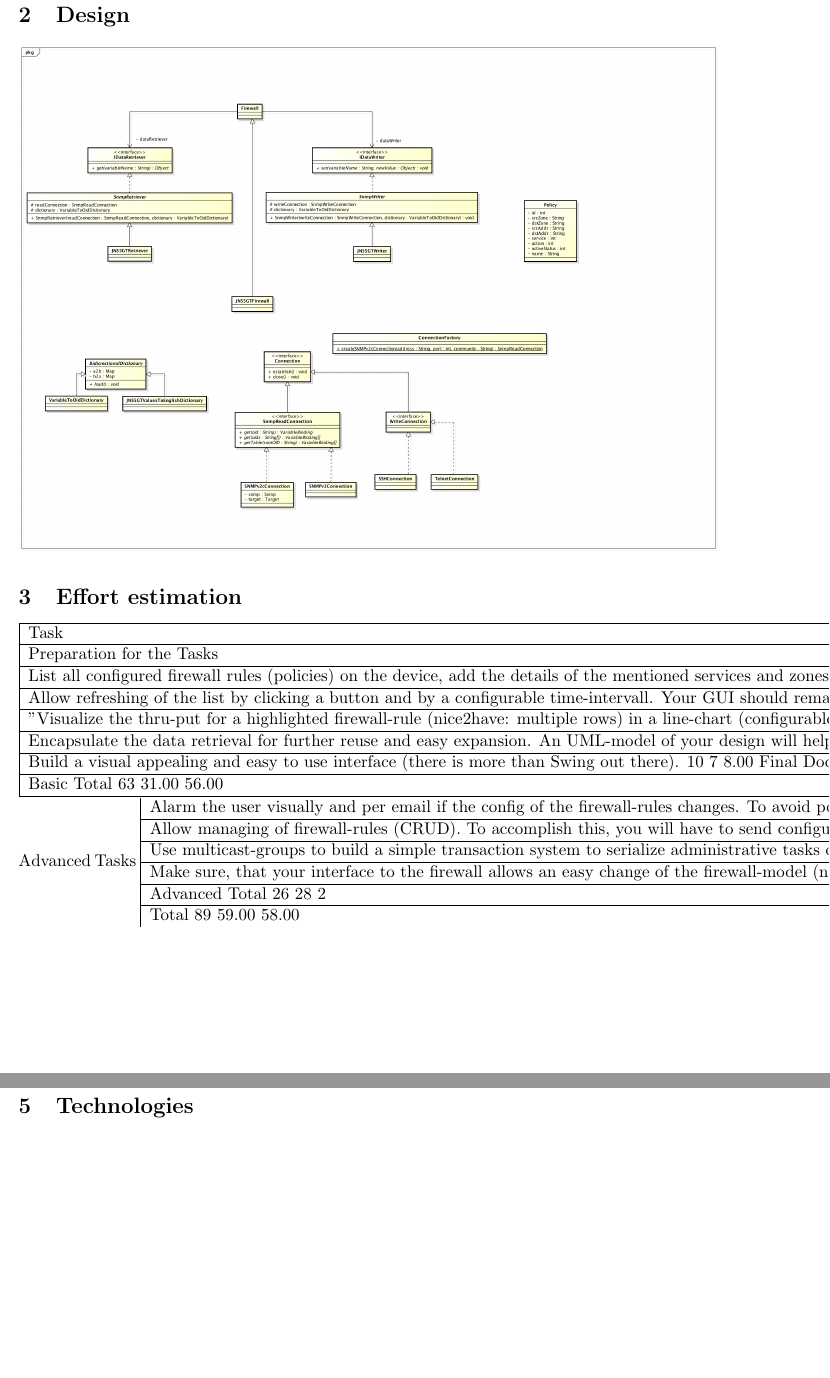
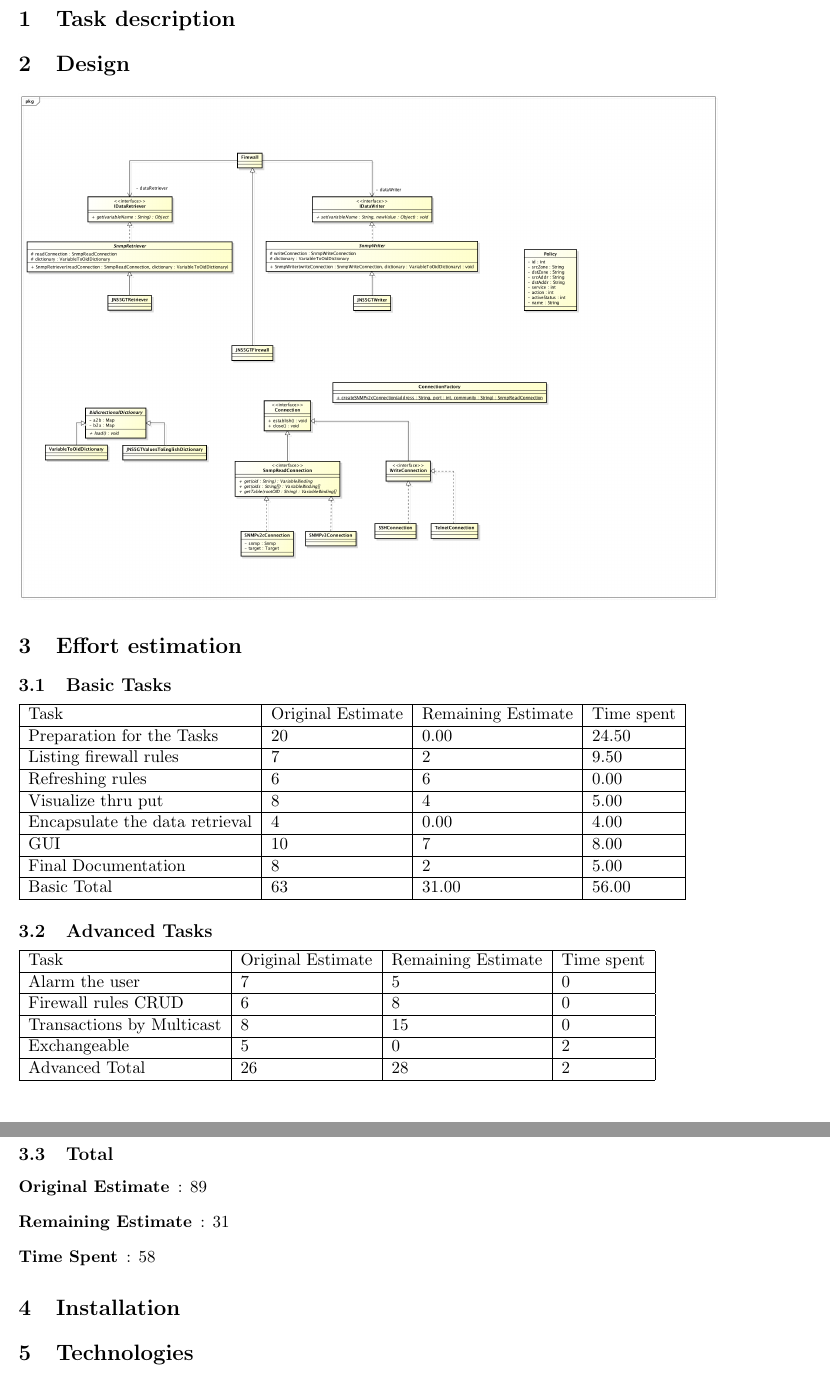
Before and after one commit to gye-tgm/rockthenet, a LaTeX document (doc/tex/report.tex): two parts of pages 3 and 4 of 4, joined at a grey line, cut at the place of the change, the shorter picture padded with empty space. Compiled offline with pdfLaTeX.

Commit message:
added all

```diff
--- a/doc/tex/report.tex
+++ b/doc/tex/report.tex
@@ -58,28 +58,34 @@
 
 \section{Effort estimation}
 
-\begin{tabular} {| l | l | l | l |}
-	\hline
+\subsection{Basic Tasks}
+\begin{tabular} {| l | l | l | l |} \hline
 Task &	Original Estimate & Remaining Estimate & Time spent \\ \hline
 Preparation for the Tasks &	20 &	0.00 & 24.50 \\ \hline
-List all configured firewall rules (policies) on the device, add the details of the mentioned services and zones as well. &	7 &	2 &	9.50 \\ \hline
-Allow refreshing of the list by clicking a button and by a configurable time-intervall. Your GUI should remain responsive even with short refresh-intervals!	6	6	0.00 \\ \hline
-"Visualize the thru-put for a highlighted firewall-rule (nice2have: multiple rows) in a line-chart (configurable refresh-interval, unit bytes/sec)
-"	8	4	5.00 \\ \hline
-Encapsulate the data retrieval for further reuse and easy expansion. An UML-model of your design will help you defend it at the review!	4	0.00	4.00 \\ \hline
-Build a visual appealing and easy to use interface (there is more than Swing out there).	10	7	8.00
-Final Documentation 	8	12	5.00 \\ \hline
-Basic Total	63	31.00	56.00 \\ \hline
+Listing firewall rules &	7 &	2 &	9.50 \\ \hline
+Refreshing rules &	6 &	6 &	0.00 \\ \hline
+Visualize thru put & 8 &	4 &	5.00 \\ \hline
+Encapsulate the data retrieval &	4	& 0.00 &	4.00 \\ \hline
+GUI	 & 10 &	7 &	8.00 \\ \hline
+Final Documentation  &	8	& 2	& 5.00 \\ \hline
+Basic Total	& 63 &	31.00 &	56.00 \\ \hline
 \end{tabular}
-Advanced Tasks
-\begin{tabular} {| l | l | l | l |}
-Alarm the user visually and per email if the config of the firewall-rules changes. To avoid polling use the SNMP-trap mechanism.	7	5	0 \\ \hline
-Allow managing of firewall-rules (CRUD). To accomplish this, you will have to send configuration commands via telnet or ssh. An admin-account is available per request.	6	8	0 \\ \hline
-Use multicast-groups to build a simple transaction system to serialize administrative tasks on the firewall (for example pass an “admin token” to recognize the collaborator who is allowed to write to the firewall). This should also work in a heterogenous environment (different implementations, different OSes), so you have to coordinate with other teams.	8	15	0 \\ \hline
-Make sure, that your interface to the firewall allows an easy change of the firewall-model (new releases, manufacturer, ...). It is not necessary to make this configurable in the GUI but must (explicitly) be considered in your software-design!	5	0	2 \\ \hline
-Advanced Total	26	28	2 \\ \hline
-Total	89	59.00	58.00
+\subsection{Advanced Tasks}
+\begin{tabular} {| l | l | l | l |}\hline
+Task &	Original Estimate & Remaining Estimate & Time spent \\ \hline
+Alarm the user &	7	& 5	& 0 \\ \hline
+Firewall rules CRUD &	6 &	8 & 	0 \\ \hline
+Transactions by Multicast &	8 &	15 &	0 \\ \hline
+Exchangeable & 5 & 0	 & 2 \\ \hline
+Advanced Total & 26 &	28 &	2 \\ \hline
 \end{tabular}
+
+\subsection{Total}
+\begin{description}
+	\item[Original Estimate]: 89
+	\item[Remaining Estimate]: 31
+	\item[Time Spent]: 58
+\end{description}
 
 \section{Installation}
 
```
Also changed, not shown: 2 other files.
